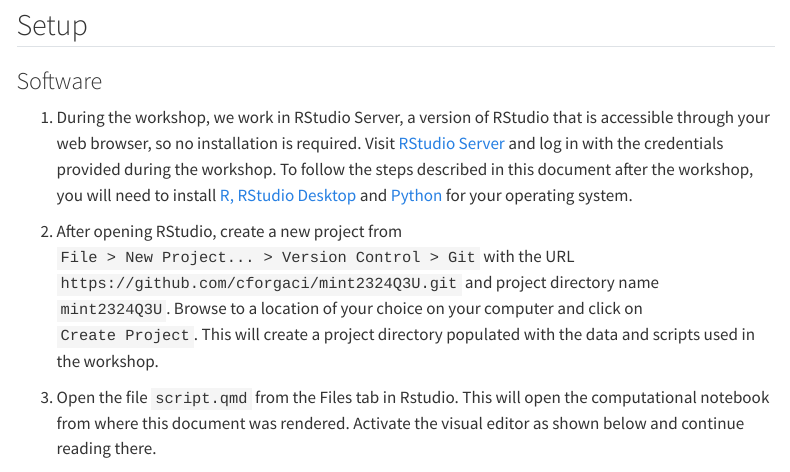
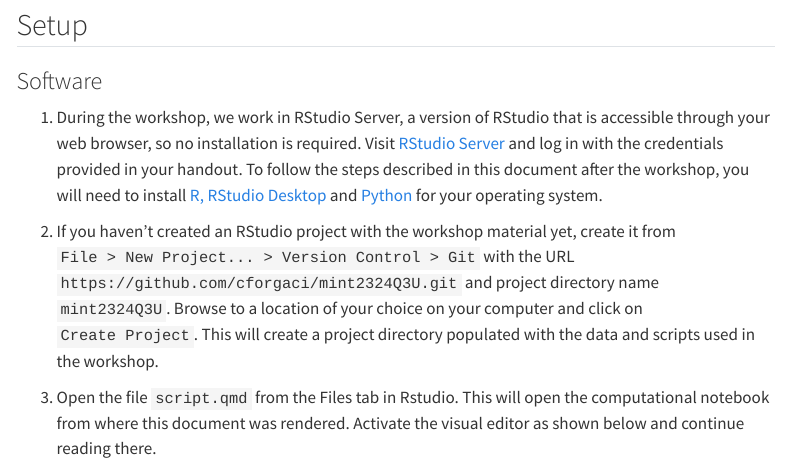
Before and after one commit to cforgaci/mint-q3-24, a Quarto document (script.qmd): the page in a window 1100 px wide, from 440 px down. Rendered offline with R 4.5, knitr and Pandoc in place of Quarto, with nearby package versions; the code chunks are not run, so their results and figures are left out; menus at the side of the page are left out; long lines of code are wrapped.

Commit message:
Update scripts

```diff
--- a/script.qmd
+++ b/script.qmd
@@ -37,9 +37,9 @@ In this workshop, we work in a computational notebook, an environment that combi
 
 ### Software
 
-1.  During the workshop, we work in RStudio Server, a version of RStudio that is accessible through your web browser, so no installation is required. Visit [RStudio Server](http://rstudio-server-edu.bk.tudelft.nl:8787/) and log in with the credentials provided during the workshop. To follow the steps described in this document after the workshop, you will need to install [R, RStudio Desktop](https://posit.co/download/rstudio-desktop/) and [Python](https://www.python.org/downloads/) for your operating system.
+1.  During the workshop, we work in RStudio Server, a version of RStudio that is accessible through your web browser, so no installation is required. Visit [RStudio Server](http://rstudio-server-edu.bk.tudelft.nl:8787/) and log in with the credentials provided in your handout. To follow the steps described in this document after the workshop, you will need to install [R, RStudio Desktop](https://posit.co/download/rstudio-desktop/) and [Python](https://www.python.org/downloads/) for your operating system.
 
-2.  After opening RStudio, create a new project from `File > New Project... > Version Control > Git` with the URL `https://github.com/cforgaci/mint2324Q3U.git` and project directory name `mint2324Q3U`. Browse to a location of your choice on your computer and click on `Create Project`. This will create a project directory populated with the data and scripts used in the workshop.
+2.  If you haven't created an RStudio project with the workshop material yet, create it from `File > New Project... > Version Control > Git` with the URL `https://github.com/cforgaci/mint2324Q3U.git` and project directory name `mint2324Q3U`. Browse to a location of your choice on your computer and click on `Create Project`. This will create a project directory populated with the data and scripts used in the workshop.
 
 3.  Open the file `script.qmd` from the Files tab in Rstudio. This will open the computational notebook from where this document was rendered. Activate the visual editor as shown below and continue reading there.
 
```
Also changed, not shown: script_socialmedia.qmd (+1 -1 lines), script_files/figure-html/wordcloud-1.png, script_socialmedia.html, script_socialmedia_files/figure-html/wordcloud-1.png.
